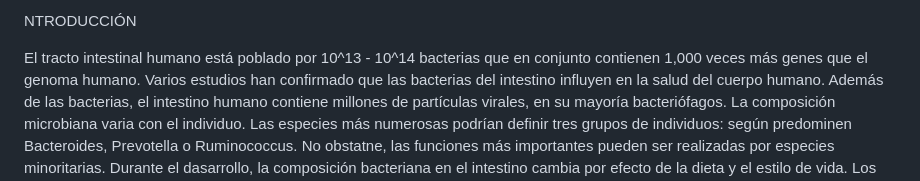
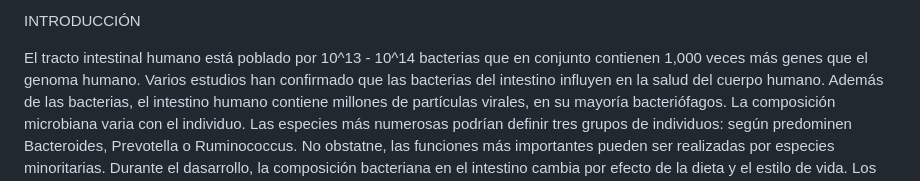
Before and after one commit to CarlosR2024/Practica_grupal1, a Markdown page: README.md, the part around the change. Drawn GitHub-style.

Commit message:
Fix typo in README heading from 'NTRODUCCIÓN' to 'INTRODUCCIÓN'

```diff
--- a/README.md
+++ b/README.md
@@ -1,4 +1,4 @@
-NTRODUCCIÓN
+INTRODUCCIÓN
 
 El tracto intestinal humano está poblado por 10^13 - 10^14 bacterias que en conjunto contienen 1,000 veces más genes que el genoma humano.
 Varios estudios han confirmado que las bacterias del intestino influyen en la salud del cuerpo humano. Además de las bacterias, el intestino humano contiene millones de partículas virales, en su mayoría bacteriófagos.
```
